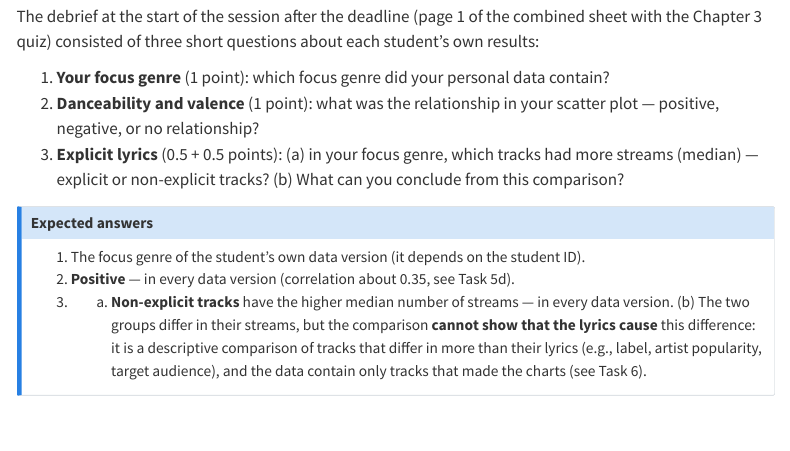
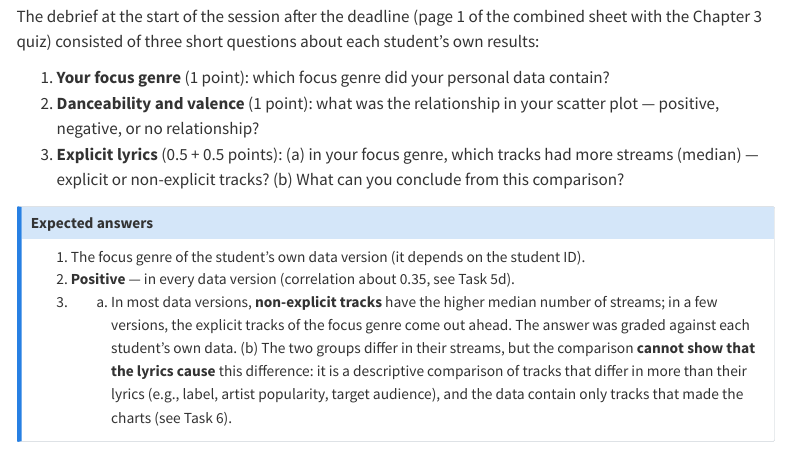
Before and after one commit to WU-RDS/MA2026, a Quarto document (assignment1.qmd): the page in a window 1100 px wide, from 8800 px down. Rendered offline with R 4.5, knitr and Pandoc in place of Quarto, with nearby package versions; some code elsewhere in the file could not run offline; menus at the side of the page are left out; long lines of code are wrapped.

Commit message:
Update course materials (2026-11-08)

```diff
--- a/assignment1.qmd
+++ b/assignment1.qmd
@@ -352,5 +352,5 @@ The debrief at the start of the session after the deadline (page 1 of the combin
 ::: {.callout-note collapse="true" title="Expected answers"}
 1. The focus genre of the student's own data version (it depends on the student ID).
 2. **Positive** — in every data version (correlation about 0.35, see Task 5d).
-3. (a) **Non-explicit tracks** have the higher median number of streams — in every data version. (b) The two groups differ in their streams, but the comparison **cannot show that the lyrics cause** this difference: it is a descriptive comparison of tracks that differ in more than their lyrics (e.g., label, artist popularity, target audience), and the data contain only tracks that made the charts (see Task 6).
+3. (a) In most data versions, **non-explicit tracks** have the higher median number of streams; in a few versions, the explicit tracks of the focus genre come out ahead. The answer was graded against each student's own data. (b) The two groups differ in their streams, but the comparison **cannot show that the lyrics cause** this difference: it is a descriptive comparison of tracks that differ in more than their lyrics (e.g., label, artist popularity, target audience), and the data contain only tracks that made the charts (see Task 6).
 :::
```
Also changed, not shown: slides/chapter06_slides_handout.pdf, slides/onboarding_slides_handout.pdf, 5 other files.
